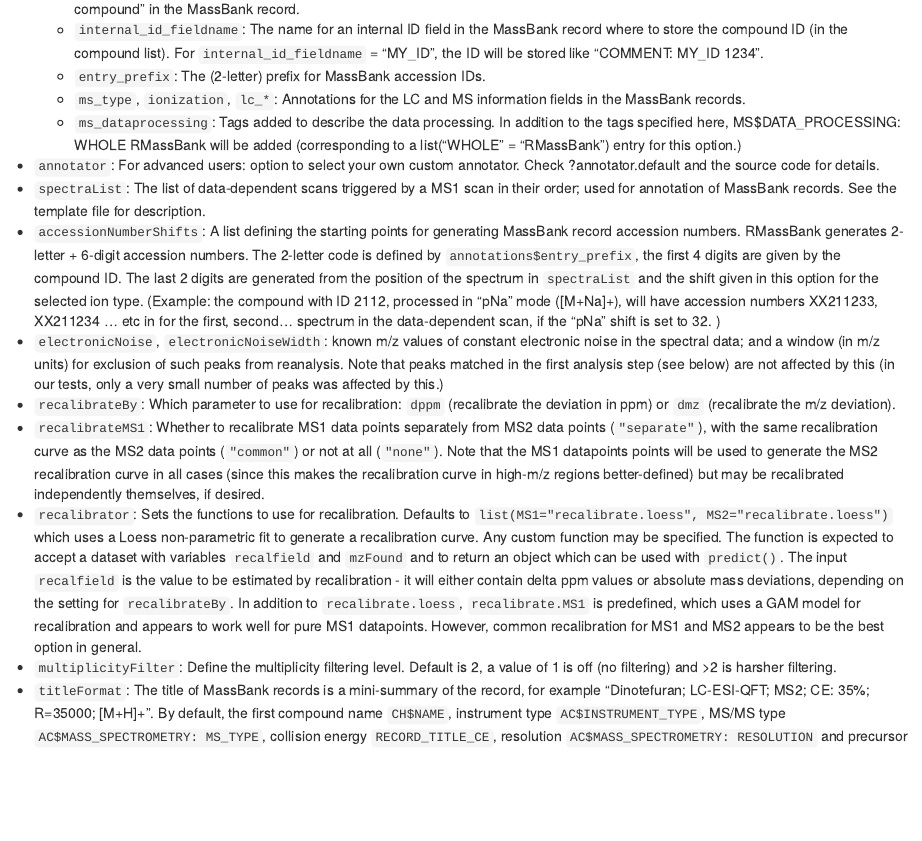
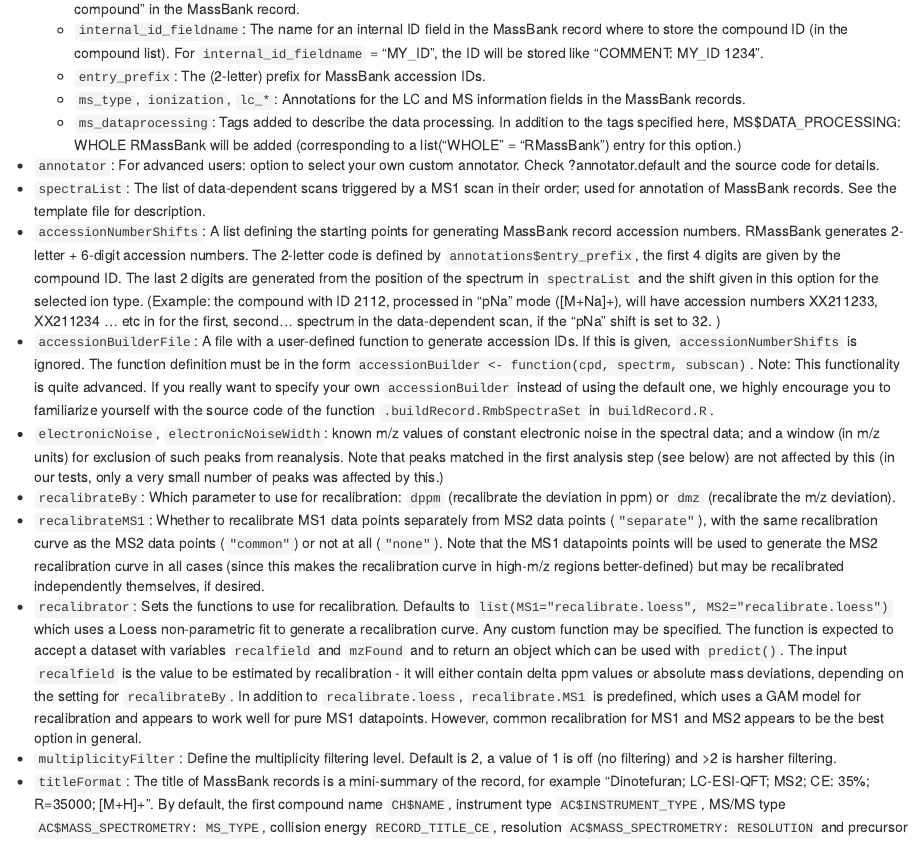
Before and after one commit to sneumann/RMassBank, an R Markdown document (vignettes/RMassBank.Rmd): the page in a window 1100 px wide, from 3750 px down. Rendered offline with R 4.5, knitr and Pandoc, with nearby package versions; drawn as R Markdown's standard HTML page in place of the format the file asks for; some code elsewhere in the file could not run offline.

Commit message:
Updated vignette `RMassBank.Rmd` to document new option `accessionBuilderFile`

```diff
--- a/vignettes/RMassBank.Rmd
+++ b/vignettes/RMassBank.Rmd
@@ -150,6 +150,8 @@ should then be edited. Important settings are:
     compound ID. The last 2 digits are generated from the position of the
     spectrum in `spectraList` and the shift given in this option for the
     selected ion type. (Example: the compound with ID 2112, processed in "pNa" mode ([M+Na]+), will have accession numbers XX211233, XX211234 ... etc in for the first, second... spectrum in the data-dependent scan, if the "pNa" shift is set to 32. )
+*  `accessionBuilderFile`: A file with a user-defined function to generate accession IDs. If this is given, `accessionNumberShifts` is ignored. The function definition must be in the form `accessionBuilder <- function(cpd, spectrm, subscan)`.
+  Note: This functionality is quite advanced. If you really want to specify your own `accessionBuilder` instead of using the default one, we highly encourage you to familiarize yourself with the source code of the function `.buildRecord.RmbSpectraSet` in `buildRecord.R`.
 *  `electronicNoise`, `electronicNoiseWidth`: known m/z values of constant electronic noise in the spectral data; and a window (in m/z units) for exclusion of such peaks from reanalysis. Note that peaks matched in the first analysis step (see below) are not affected by this (in our tests, only a very small number of peaks was affected by this.)
 *  `recalibrateBy`: Which parameter to use for recalibration:
     `dppm` (recalibrate the deviation in ppm) or `dmz`
```
